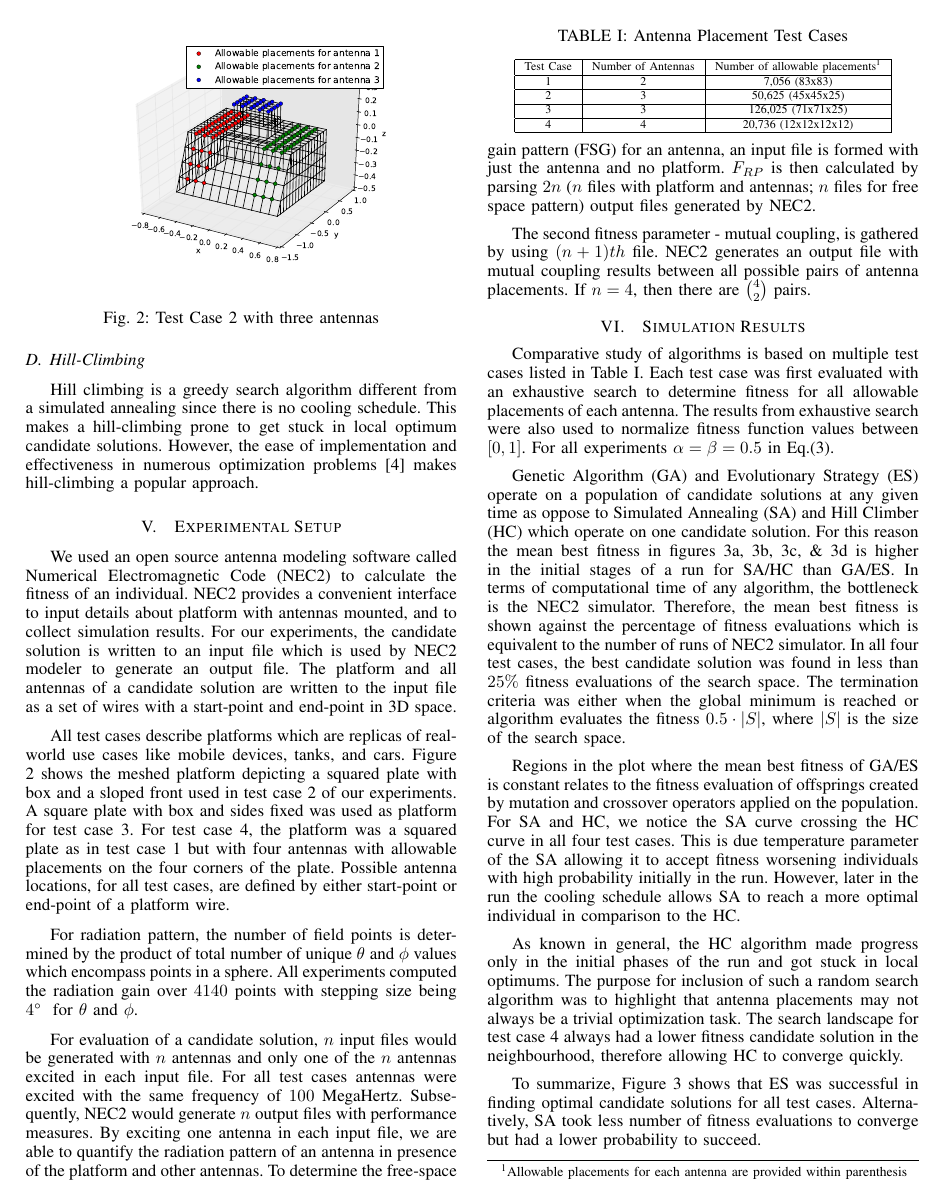
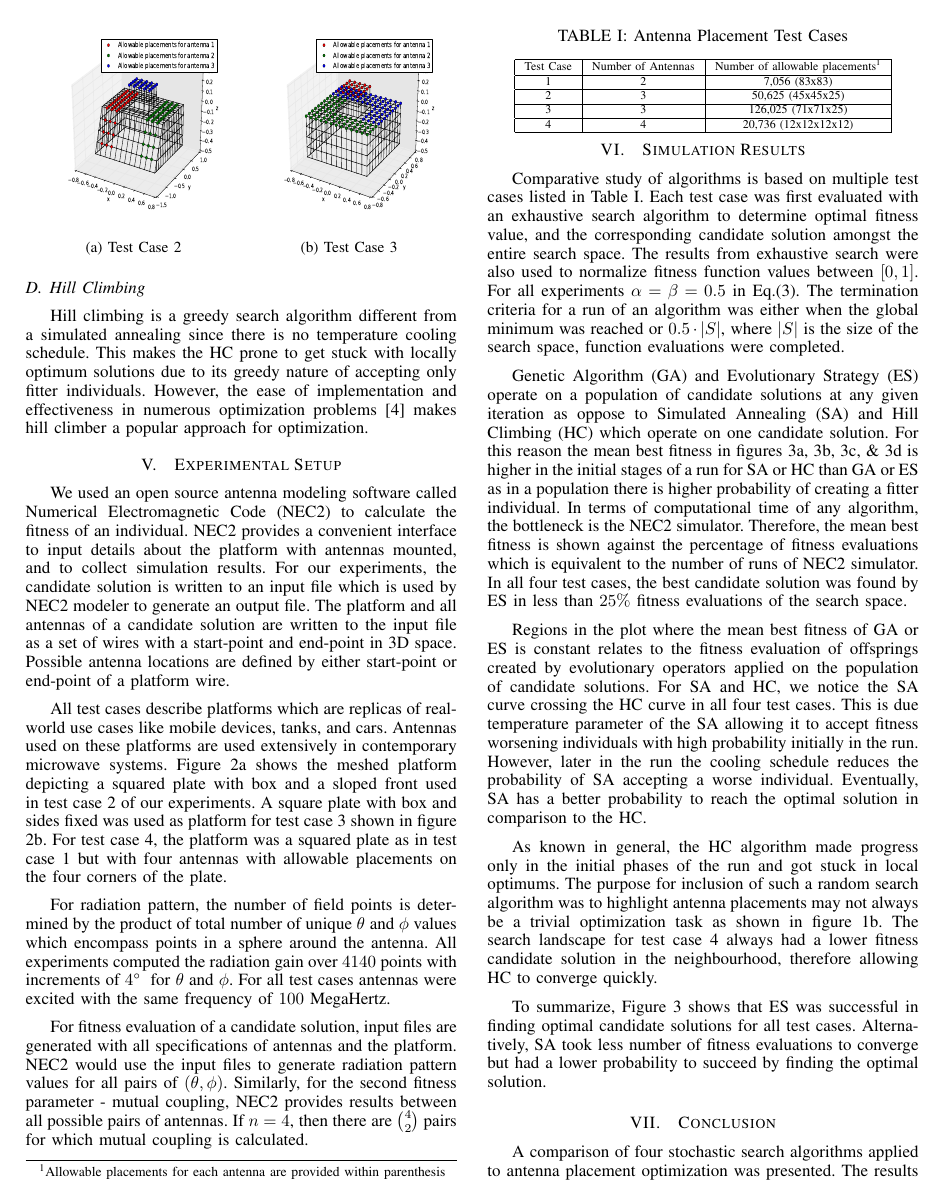
Before and after one commit to ajauhri/quals, a LaTeX paper (paper/final_eap.tex): page 3 of 4. The pictures show the PDF file paper/final_eap.pdf that the author committed with the source.

Commit message:
more  changes

```diff
--- a/paper/final_eap.tex
+++ b/paper/final_eap.tex
@@ -97,11 +97,11 @@ For example, Figure \ref{fig:tc1_figure} has $n=2$ and $m=83$ for each antenna.
 %\caption{Test Case 2}
 %\label{fig:tc1_ss}
 %\end{figure*}
-Using the allowable placements, $L_i$, a \textit{candidate solution/individual}, is a placement configuration of $n$ antenna locations, one for each of the $n$ antennas, in 3-dimensional space:
+Using the allowable placements ($L_i$), a \textit{candidate solution} or \textit{individual} is a placement configuration of $n$ antenna locations, one for each of the $n$ antennas, in 3-dimensional space:
 \[
     \text{Candidate Solution}  = \left\{l_i | l_i \in L_i, i \in [1,n]\right\}
 \]
-Candidate solutions are the building blocks for each algorithm we evaluate the antenna placement problem on. It is important to note that the number of allowable placements for any antenna are finite and discretized.
+Candidate solutions are the building blocks for each algorithm we evaluate the antenna placement problem on. It is important to note that the number of allowable placements for any antenna are finite.
 
 \subsection{Fitness Evaluation}
 The placement optimization algorithms aim to find the best candidate solution such that the radiation pattern and mutual coupling are optimal. For optimal radiation pattern, we minimize the difference between the free-space gain pattern (FSG) of each antenna $A_i$, and its pattern when placed on a platform along with all other antennas (in-situ gain, or ISG). Minimizing the difference from the free-space gain pattern will ensure better communication capability. For each antenna $A_i$ we compute multiple field points around an antenna in 3-dimensional space:
@@ -151,6 +150,7 @@ Simulated annealing models thermodynamics by including a temperature cooling sch
-\subsection{Hill-Climbing}
+Simulated annealing is a general local search algorithm with a temperature parameter which allows it to accept fitness worsening mutation step with a probability given by Boltzmann distribution. This helps the algorithm to escape local optimum solutions in a multimodal search space. We used a linear cooling schedule for temperature $T_i = \tau T_{i-1}$ with $\tau = f(m_{iters})$. Due to different sizes of the search space, cooling schedule is a function of the maximum iterations ($m_iters$), which are approximately $50\%$ of the total allowable placements. The initial temperature for SA range $\in [0.23, 0.27]$.
+\subsection{Hill Climbing}
 \label{sec:algoriths-hc}
-Hill climbing is a greedy search algorithm different from a simulated annealing since there is no cooling schedule. This makes a hill-climbing prone to get stuck in local optimum candidate solutions. However, the ease of implementation and effectiveness in numerous optimization problems \cite{skalak1994} makes hill-climbing a popular approach.
+Hill climbing is a greedy search algorithm different from a simulated annealing since there is no temperature cooling schedule. This makes the HC prone to get stuck with locally optimum solutions due to its greedy nature of accepting only fitter individuals. However, the ease of implementation and effectiveness in numerous optimization problems \cite{skalak1994} makes hill climber a popular approach for optimization.
 
 \section{Experimental Setup}
 \label{sec:setup}
@@ -160,6 +160,4 @@ All test cases describe platforms which are replicas of real-world use cases lik
 \begin{figure}
-    \begin{center}
-        \includegraphics[width=.41\textwidth]{FIG/tc_2_figure}
-\end{center}
-\caption{Test Case 2 with three antennas}
-\label{fig:plat2}
+    \centering
+    \begin{subfigure}{.5\columnwidth}
+        \includegraphics[width=\columnwidth, height=\columnwidth]{FIG/tc_2_figure}%
@@ -166,2 +170,4 @@ All test cases describe platforms which are replicas of real-world use cases lik
+        \label{fig:plat3}%
+    \end{subfigure}\hfill\\
 \end{figure}
 
@@ -169,7 +175,5 @@ For radiation pattern, the number of field points is determined by the product o
 
-For evaluation of a candidate solution, $n$ input files would be generated with $n$ antennas and only one of the $n$ antennas excited in each input file. For all test cases antennas were excited with the same frequency of $100$ MegaHertz. Subsequently, NEC2 would generate $n$ output files with performance measures. By exciting one antenna in each input file, we are able to quantify the radiation pattern of an antenna in presence of the platform and other antennas. To determine the free-space gain pattern (FSG) for an antenna, an input file is formed with just the antenna and no platform. $F_{RP}$ is then calculated by parsing $2n$ ($n$ files with platform and antennas; $n$ files for free space pattern) output files generated by NEC2.
-
-The second fitness parameter - mutual coupling, is gathered by using $(n+1)th$ file. NEC2 generates an output file with mutual coupling results between all possible pairs of antenna placements. If $n=4$, then there are $\binom{4}{2}$ pairs.
+For fitness evaluation of a candidate solution, input files are generated with all specifications of antennas and the platform. NEC2 would use the input files to generate radiation pattern values for all pairs of $(\theta, \phi)$. Similarly, for the second fitness parameter - mutual coupling, NEC2 provides results between all possible pairs of antennas. If $n=4$, then there are $\binom{4}{2}$ pairs for which mutual coupling is calculated.
 
 \begin{table}
 \centering
@@ -185,10 +189,9 @@ The second fitness parameter - mutual coupling, is gathered by using $(n+1)th$ f
 
 \section{Simulation Results}
 \label{sec:results}
-Comparative study of algorithms is based on multiple test cases listed in Table \ref{tab:tcs}. Each test case was first evaluated with an exhaustive search to determine fitness for all allowable placements of each antenna. The results from exhaustive search were also used to normalize fitness function values between $[0,1]$. For all experiments $\alpha = \beta = 0.5$ in Eq.\eqref{eq:optimal}.
+Comparative study of algorithms is based on multiple test cases listed in Table \ref{tab:tcs}. Each test case was first evaluated with an exhaustive search algorithm to determine optimal fitness value, and the corresponding candidate solution amongst the entire search space. The results from exhaustive search were also used to normalize fitness function values between $[0,1]$. For all experiments $\alpha = \beta = 0.5$ in Eq.\eqref{eq:optimal}. The termination criteria for a run of an algorithm was either when the global minimum was reached or $0.5 \cdot \left|S\right|$, where $\left|S\right|$ is the size of the search space, function evaluations were completed.
 
-Genetic Algorithm (GA) and Evolutionary Strategy (ES) operate on a population of candidate solutions at any given time as oppose to Simulated Annealing (SA) and Hill Climber (HC) which operate on one candidate solution. For this reason the mean best fitness in figures \ref{fig:tc1_mf}, \ref{fig:tc2_mf}, \ref{fig:tc3_mf}, \& \ref{fig:tc4_mf} is higher in the initial stages of a run for SA/HC than GA/ES. In terms of computational time of any algorithm, the bottleneck is the NEC2 simulator. Therefore, the mean best fitness is shown against the percentage of fitness evaluations which is equivalent to the number of runs of NEC2 simulator. In all four test cases, the best candidate solution was found in less than $25\%$ fitness evaluations of the search space. The termination criteria was either when the global minimum is reached or algorithm evaluates the fitness $0.5 \cdot \left|S\right|$, where $\left|S\right|$ is the size of the search space.
+Genetic Algorithm (GA) and Evolutionary Strategy (ES) operate on a population of candidate solutions at any given iteration as oppose to Simulated Annealing (SA) and Hill Climbing (HC) which operate on one candidate solution. For this reason the mean best fitness in figures \ref{fig:tc1_mf}, \ref{fig:tc2_mf}, \ref{fig:tc3_mf}, \& \ref{fig:tc4_mf} is higher in the initial stages of a run for SA or HC than GA or ES as in a population there is higher probability of creating a fitter individual. In terms of computational time of any algorithm, the bottleneck is the NEC2 simulator. Therefore, the mean best fitness is shown against the percentage of fitness evaluations which is equivalent to the number of runs of NEC2 simulator. In all four test cases, the best candidate solution was found by ES in less than $25\%$ fitness evaluations of the search space.
 
-Regions in the plot where the mean best fitness of GA/ES is constant relates to the fitness evaluation of offsprings created by mutation and crossover operators applied on the population. For SA and HC, we notice the SA curve crossing the HC curve in all four test cases. This is due temperature parameter of the SA allowing it to accept fitness worsening individuals with high probability initially in the run. However, later in the run the cooling schedule allows SA to reach a more optimal individual in comparison to the HC.
+Regions in the plot where the mean best fitness of GA or ES is constant relates to the fitness evaluation of offsprings created by evolutionary operators applied on the population of candidate solutions. For SA and HC, we notice the SA curve crossing the HC curve in all four test cases. This is due temperature parameter of the SA allowing it to accept fitness worsening individuals with high probability initially in the run. However, later in the run the cooling schedule reduces the probability of SA accepting a worse individual. Eventually, SA has a better probability to reach the optimal solution in comparison to the HC.
 
-As known in general, the HC algorithm made progress only in the initial phases of the run and got stuck in local optimums. The purpose for inclusion of such a random search algorithm was to highlight that antenna placements may not always be a trivial optimization task. The search landscape for test case 4 always had a lower fitness candidate solution in the neighbourhood, therefore allowing HC to converge quickly.
```
Also changed, not shown: pres/final_eap.tex (+1 -1 lines), paper/final_eap.pdf, pres/final_eap.pdf, paper/final_eap.tex (37 more changed lines), 4 other files.
